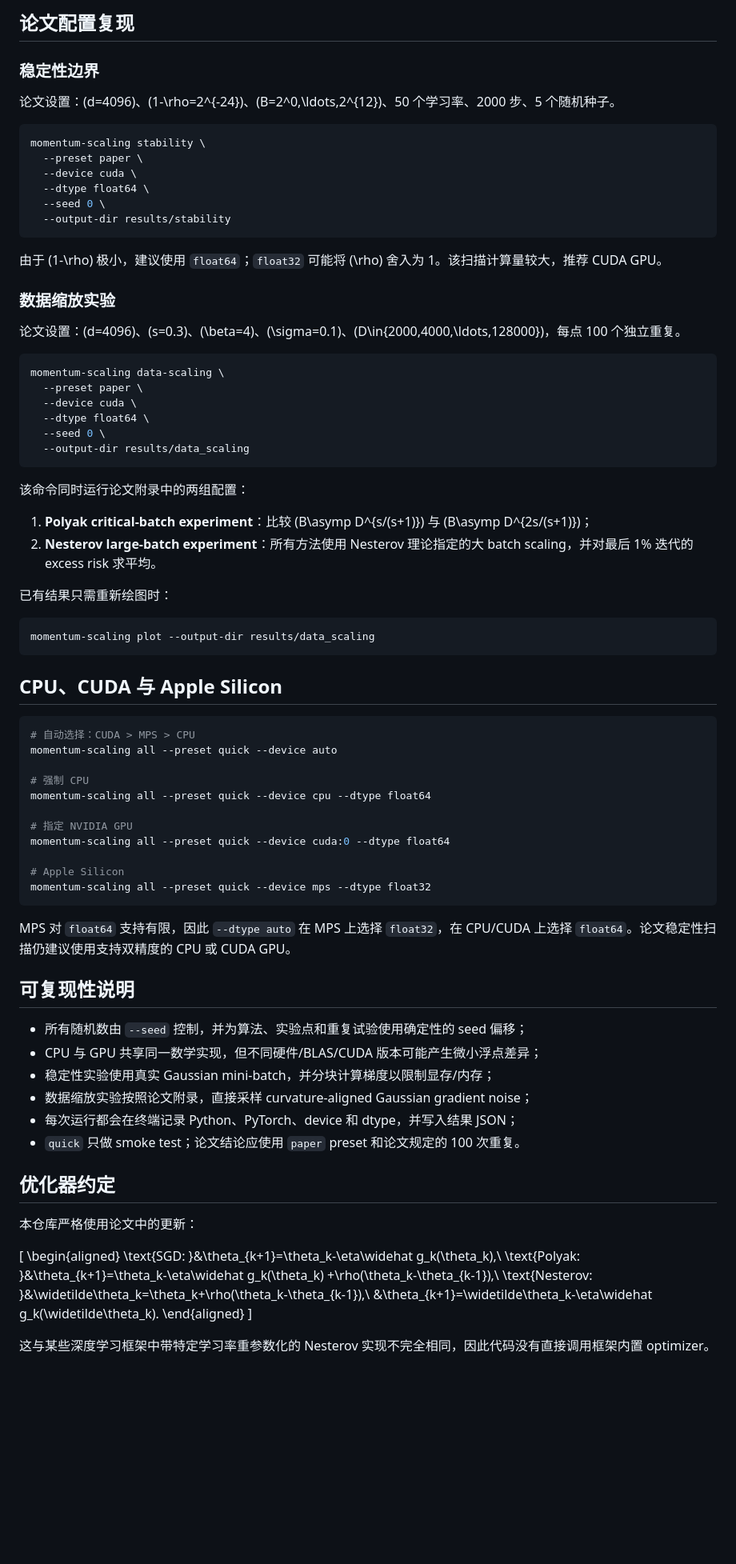
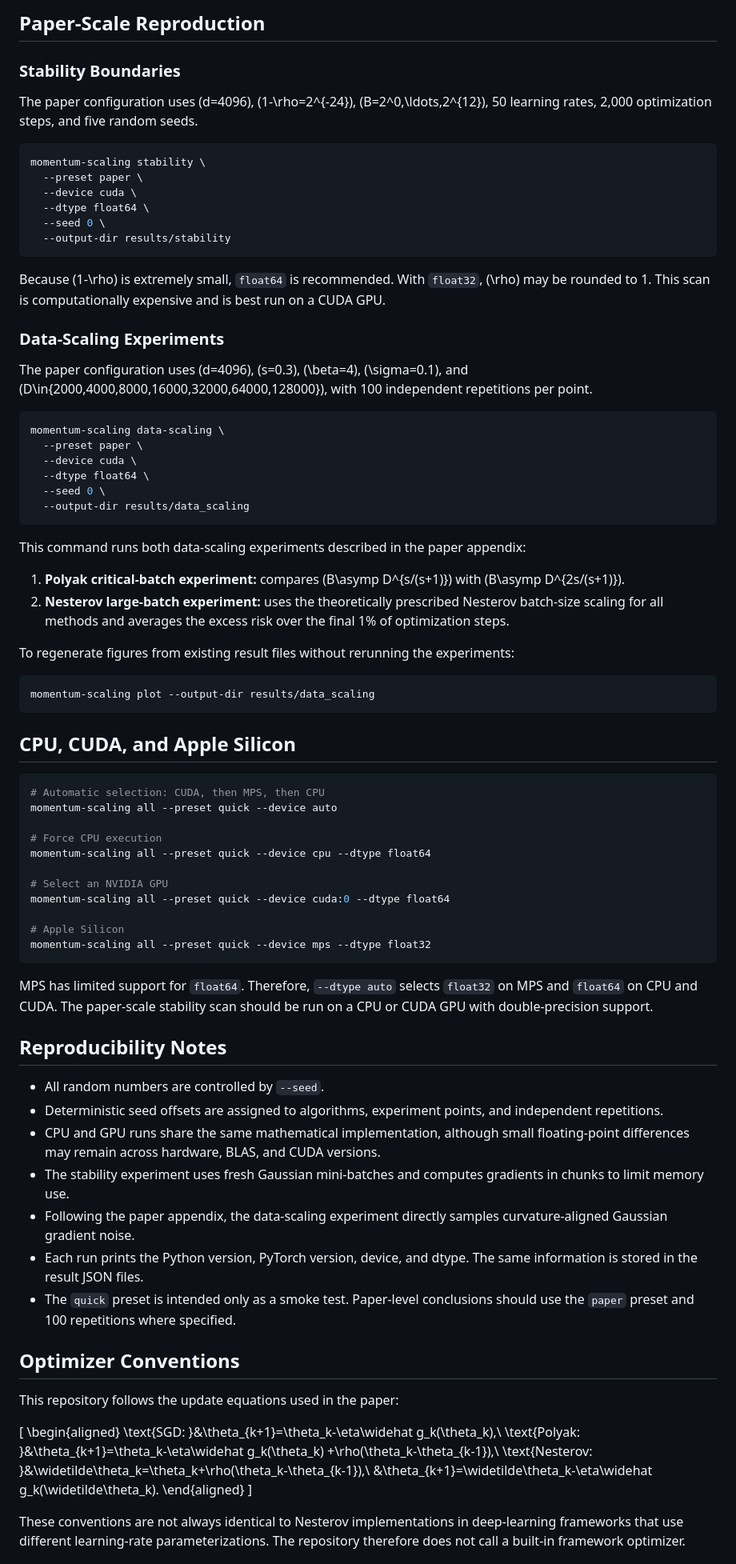
Before and after one commit to alexhuang13/Momentum_scaling, a Markdown page: README.md, the part around one of its changes. Shown at 80% size. Drawn GitHub-style; blank space fills up the shorter version.

Commit message:
Translate README to English

````diff
--- a/README.md
+++ b/README.md
@@ -118,9 +118,9 @@ JSON 保存配置、设备、随机种子、各实验点均值和标准差；NPZ
 
-## 论文配置复现
+## Paper-Scale Reproduction
 
-### 稳定性边界
+### Stability Boundaries
 
-论文设置：\(d=4096\)、\(1-\rho=2^{-24}\)、\(B=2^0,\ldots,2^{12}\)、50 个学习率、2000 步、5 个随机种子。
+The paper configuration uses \(d=4096\), \(1-\rho=2^{-24}\), \(B=2^0,\ldots,2^{12}\), 50 learning rates, 2,000 optimization steps, and five random seeds.
 
 ```bash
 momentum-scaling stability \
@@ -131,11 +131,12 @@ momentum-scaling stability \
   --output-dir results/stability
 ```
 
-由于 \(1-\rho\) 极小，建议使用 `float64`；`float32` 可能将 \(\rho\) 舍入为 1。该扫描计算量较大，推荐 CUDA GPU。
+Because \(1-\rho\) is extremely small, `float64` is recommended. With `float32`, \(\rho\) may be rounded to 1. This scan is computationally expensive and is best run on a CUDA GPU.
 
-### 数据缩放实验
+### Data-Scaling Experiments
 
-论文设置：\(d=4096\)、\(s=0.3\)、\(\beta=4\)、\(\sigma=0.1\)、\(D\in\{2000,4000,\ldots,128000\}\)，每点 100 个独立重复。
+The paper configuration uses \(d=4096\), \(s=0.3\), \(\beta=4\), \(\sigma=0.1\), and
+\(D\in\{2000,4000,8000,16000,32000,64000,128000\}\), with 100 independent repetitions per point.
 
 ```bash
 momentum-scaling data-scaling \
@@ -146,47 +147,48 @@ momentum-scaling data-scaling \
   --output-dir results/data_scaling
 ```
 
-该命令同时运行论文附录中的两组配置：
+This command runs both data-scaling experiments described in the paper appendix:
 
-1. **Polyak critical-batch experiment**：比较 \(B\asymp D^{s/(s+1)}\) 与 \(B\asymp D^{2s/(s+1)}\)；
-2. **Nesterov large-batch experiment**：所有方法使用 Nesterov 理论指定的大 batch scaling，并对最后 1% 迭代的 excess risk 求平均。
+1. **Polyak critical-batch experiment:** compares \(B\asymp D^{s/(s+1)}\) with \(B\asymp D^{2s/(s+1)}\).
+2. **Nesterov large-batch experiment:** uses the theoretically prescribed Nesterov batch-size scaling for all methods and averages the excess risk over the final 1% of optimization steps.
 
-已有结果只需重新绘图时：
+To regenerate figures from existing result files without rerunning the experiments:
 
 ```bash
 momentum-scaling plot --output-dir results/data_scaling
 ```
 
-## CPU、CUDA 与 Apple Silicon
+## CPU, CUDA, and Apple Silicon
 
 ```bash
-# 自动选择：CUDA > MPS > CPU
+# Automatic selection: CUDA, then MPS, then CPU
 momentum-scaling all --preset quick --device auto
 
-# 强制 CPU
+# Force CPU execution
 momentum-scaling all --preset quick --device cpu --dtype float64
 
-# 指定 NVIDIA GPU
+# Select an NVIDIA GPU
 momentum-scaling all --preset quick --device cuda:0 --dtype float64
 
 # Apple Silicon
 momentum-scaling all --preset quick --device mps --dtype float32
 ```
 
-MPS 对 `float64` 支持有限，因此 `--dtype auto` 在 MPS 上选择 `float32`，在 CPU/CUDA 上选择 `float64`。论文稳定性扫描仍建议使用支持双精度的 CPU 或 CUDA GPU。
+MPS has limited support for `float64`. Therefore, `--dtype auto` selects `float32` on MPS and `float64` on CPU and CUDA. The paper-scale stability scan should be run on a CPU or CUDA GPU with double-precision support.
 
-## 可复现性说明
+## Reproducibility Notes
 
-- 所有随机数由 `--seed` 控制，并为算法、实验点和重复试验使用确定性的 seed 偏移；
-- CPU 与 GPU 共享同一数学实现，但不同硬件/BLAS/CUDA 版本可能产生微小浮点差异；
-- 稳定性实验使用真实 Gaussian mini-batch，并分块计算梯度以限制显存/内存；
-- 数据缩放实验按照论文附录，直接采样 curvature-aligned Gaussian gradient noise；
-- 每次运行都会在终端记录 Python、PyTorch、device 和 dtype，并写入结果 JSON；
-- `quick` 只做 smoke test；论文结论应使用 `paper` preset 和论文规定的 100 次重复。
+- All random numbers are controlled by `--seed`.
+- Deterministic seed offsets are assigned to algorithms, experiment points, and independent repetitions.
+- CPU and GPU runs share the same mathematical implementation, although small floating-point differences may remain across hardware, BLAS, and CUDA versions.
+- The stability experiment uses fresh Gaussian mini-batches and computes gradients in chunks to limit memory use.
+- Following the paper appendix, the data-scaling experiment directly samples curvature-aligned Gaussian gradient noise.
+- Each run prints the Python version, PyTorch version, device, and dtype. The same information is stored in the result JSON files.
+- The `quick` preset is intended only as a smoke test. Paper-level conclusions should use the `paper` preset and 100 repetitions where specified.
 
-## 优化器约定
+## Optimizer Conventions
 
-本仓库严格使用论文中的更新：
+This repository follows the update equations used in the paper:
 
 \[
 \begin{aligned}
@@ -198,5 +200,5 @@ MPS 对 `float64` 支持有限，因此 `--dtype auto` 在 MPS 上选择 `float3
 \end{aligned}
 \]
 
-这与某些深度学习框架中带特定学习率重参数化的 Nesterov 实现不完全相同，因此代码没有直接调用框架内置 optimizer。
+These conventions are not always identical to Nesterov implementations in deep-learning frameworks that use different learning-rate parameterizations. The repository therefore does not call a built-in framework optimizer.
 
````
Also changed, not shown: other parts of README.md (+43 -41 lines).
